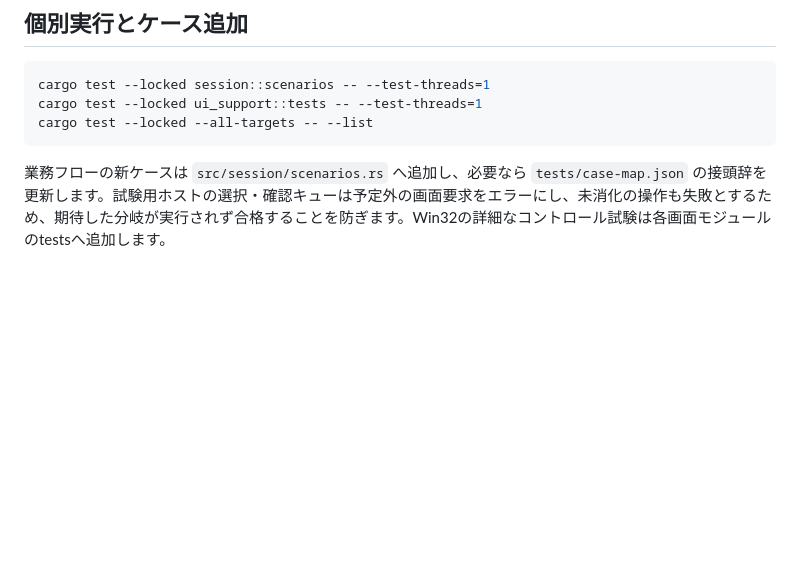
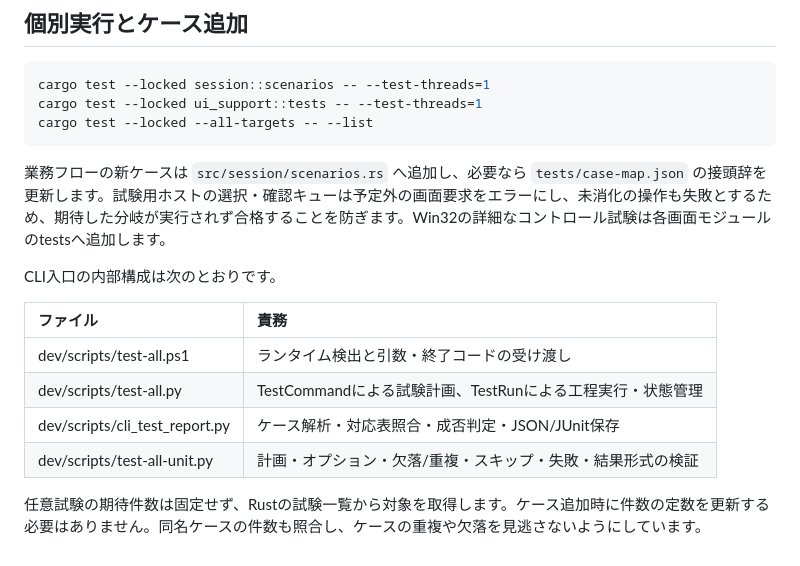
Before and after one commit to KotorinChunChun/HttpSelector, a Markdown page: docs/TESTING.md, the part around the change. Rendered like a GitHub page; blank space fills up the shorter version.

Commit message:
要求13: リファクタリングの検証結果と試験コードの責務を記録する

````diff
--- a/docs/TESTING.md
+++ b/docs/TESTING.md
@@ -87,3 +87,14 @@ cargo test --locked --all-targets -- --list
 ```
 
 業務フローの新ケースは `src/session/scenarios.rs` へ追加し、必要なら `tests/case-map.json` の接頭辞を更新します。試験用ホストの選択・確認キューは予定外の画面要求をエラーにし、未消化の操作も失敗とするため、期待した分岐が実行されず合格することを防ぎます。Win32の詳細なコントロール試験は各画面モジュールのtestsへ追加します。
+
+CLI入口の内部構成は次のとおりです。
+
+| ファイル | 責務 |
+| :--- | :--- |
+| dev/scripts/test-all.ps1 | ランタイム検出と引数・終了コードの受け渡し |
+| dev/scripts/test-all.py | TestCommandによる試験計画、TestRunによる工程実行・状態管理 |
+| dev/scripts/cli_test_report.py | ケース解析・対応表照合・成否判定・JSON/JUnit保存 |
+| dev/scripts/test-all-unit.py | 計画・オプション・欠落/重複・スキップ・失敗・結果形式の検証 |
+
+任意試験の期待件数は固定せず、Rustの試験一覧から対象を取得します。ケース追加時に件数の定数を更新する必要はありません。同名ケースの件数も照合し、ケースの重複や欠落を見逃さないようにしています。
````
Also changed, not shown: 2 other files.
